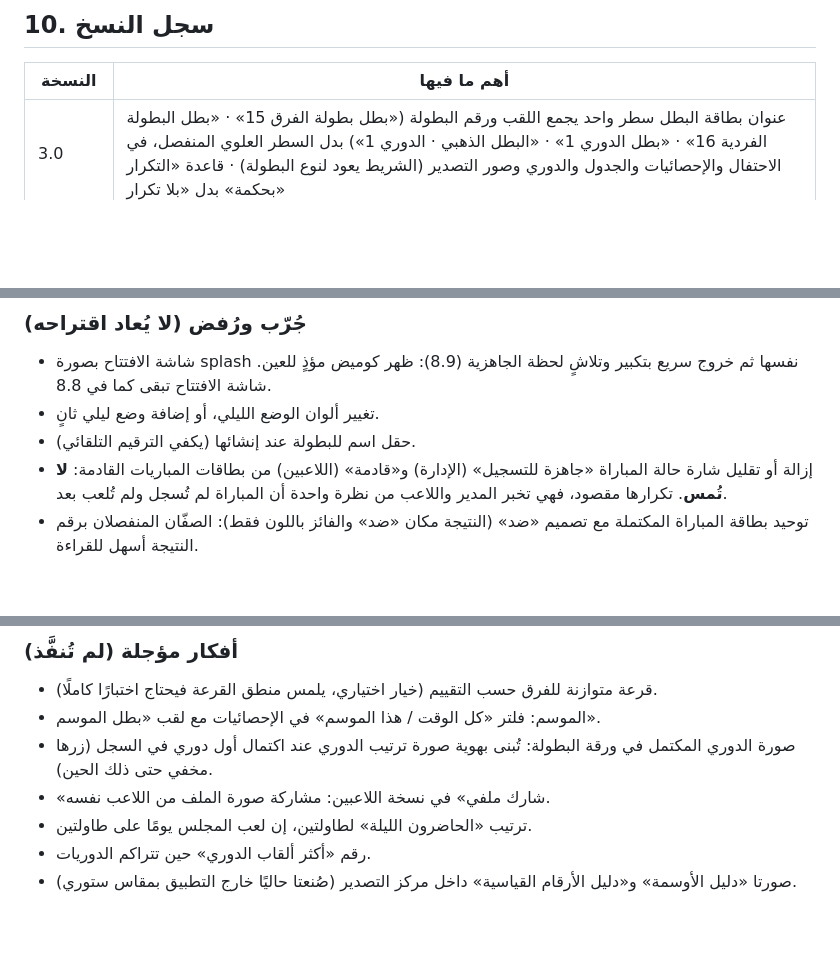
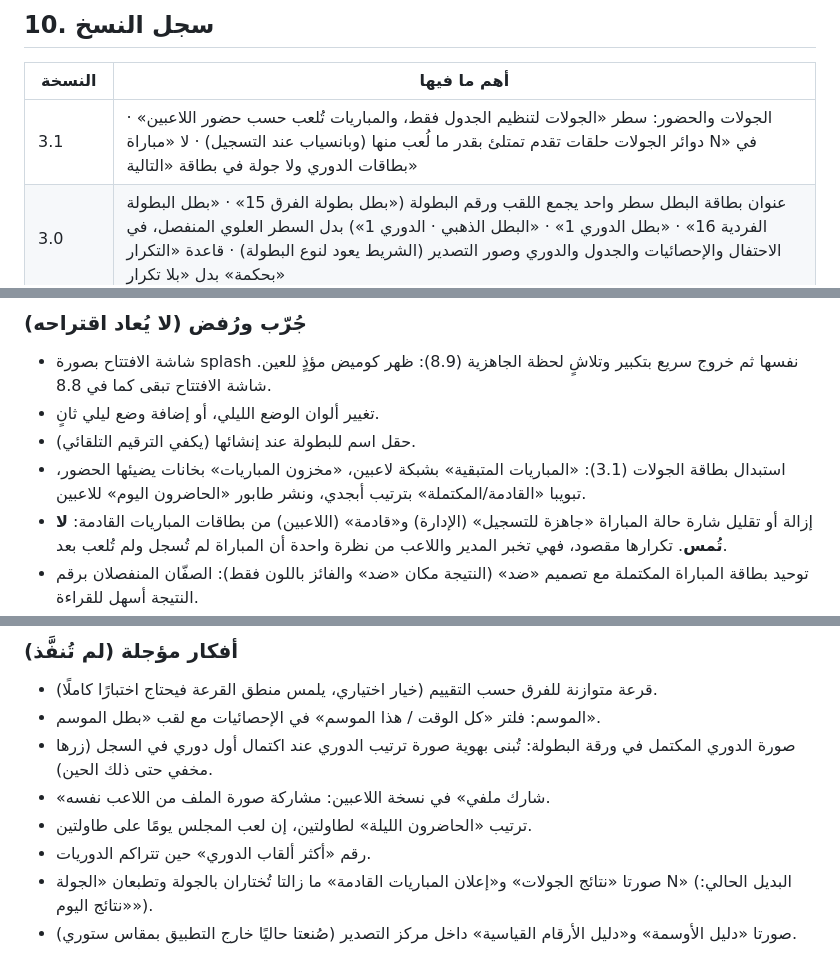
Before and after one commit to mdalhaser/carrom-dashboard, a Markdown page: CLAUDE.md, 3 parts joined by grey strips. Drawn GitHub-style; blank space fills up the shorter version.

```diff
--- a/CLAUDE.md
+++ b/CLAUDE.md
@@ -452,6 +453,7 @@ Optimize for the best possible result, long-term maintainability, visual excelle
 
 | النسخة | أهم ما فيها |
 |---|---|
+| 3.1 | الجولات والحضور: سطر «الجولات لتنظيم الجدول فقط، والمباريات تُلعب حسب حضور اللاعبين» · دوائر الجولات حلقات تقدم تمتلئ بقدر ما لُعب منها (وبانسياب عند التسجيل) · لا «مباراة N» في بطاقات الدوري ولا جولة في بطاقة «التالية» |
 | 3.0 | عنوان بطاقة البطل سطر واحد يجمع اللقب ورقم البطولة («بطل بطولة الفرق 15» · «بطل البطولة الفردية 16» · «بطل الدوري 1» · «البطل الذهبي · الدوري 1») بدل السطر العلوي المنفصل، في الاحتفال والإحصائيات والجدول والدوري وصور التصدير (الشريط يعود لنوع البطولة) · قاعدة «التكرار بحكمة» بدل «بلا تكرار» |
 | 2.9 | الإحصائيات: عنوان قسم «آخر بطل للمجلس» فوق بطاقة البطل العلوية حتى يُفهم معناها بعد أن صار عنوانها رقم البطولة |
 | 2.8 | رقم البطولة عنوانًا علويًا لكل بطاقات البطل (الاحتفال، الإحصائيات، الجدول، الدوري، صور التصدير) بدل «دوري المجلس للكيرم» و«بطل آخر بطولة» · احتفال الفردي والفرق للفائز وحده: «بطل البطولة الفردية / بطل بطولة الفرق» ← الاسم ← «فوز في النهائي · 2 - 1» ← اليوم والتاريخ، بلا الوصيف · تاريخ «بطل آخر بطولة» باليوم |
@@ -518,6 +520,7 @@ Optimize for the best possible result, long-term maintainability, visual excelle
 - شاشة الافتتاح بصورة splash نفسها ثم خروج سريع بتكبير وتلاشٍ لحظة الجاهزية (8.9): ظهر كوميض مؤذٍ للعين. شاشة الافتتاح تبقى كما في 8.8.
 - تغيير ألوان الوضع الليلي، أو إضافة وضع ليلي ثانٍ.
 - حقل اسم للبطولة عند إنشائها (يكفي الترقيم التلقائي).
+- استبدال بطاقة الجولات (3.1): «المباريات المتبقية» بشبكة لاعبين، «مخزون المباريات» بخانات يضيئها الحضور، تبويبا «القادمة/المكتملة» بترتيب أبجدي، ونشر طابور «الحاضرون اليوم» للاعبين.
 - إزالة أو تقليل شارة حالة المباراة «جاهزة للتسجيل» (الإدارة) و«قادمة» (اللاعبين) من بطاقات المباريات القادمة: **لا تُمس**. تكرارها مقصود، فهي تخبر المدير واللاعب من نظرة واحدة أن المباراة لم تُسجل ولم تُلعب بعد.
 - توحيد بطاقة المباراة المكتملة مع تصميم «ضد» (النتيجة مكان «ضد» والفائز باللون فقط): الصفّان المنفصلان برقم النتيجة أسهل للقراءة.
 - قسم «أوسمة المجلس» في الإحصائيات ونظام الأوسمة المخفية «؟» وإشعار الاكتشاف.
@@ -530,4 +533,5 @@ Optimize for the best possible result, long-term maintainability, visual excelle
 - «شارك ملفي» في نسخة اللاعبين: مشاركة صورة الملف من اللاعب نفسه.
 - ترتيب «الحاضرون الليلة» لطاولتين، إن لعب المجلس يومًا على طاولتين.
 - رقم «أكثر ألقاب الدوري» حين تتراكم الدوريات.
+- صورتا «نتائج الجولات» و«إعلان المباريات القادمة» ما زالتا تُختاران بالجولة وتطبعان «الجولة N» (البديل الحالي: «نتائج اليوم»).
 - صورتا «دليل الأوسمة» و«دليل الأرقام القياسية» داخل مركز التصدير (صُنعتا حاليًا خارج التطبيق بمقاس ستوري).
```
Also changed, not shown: other parts of CLAUDE.md (+3 -2 lines).
